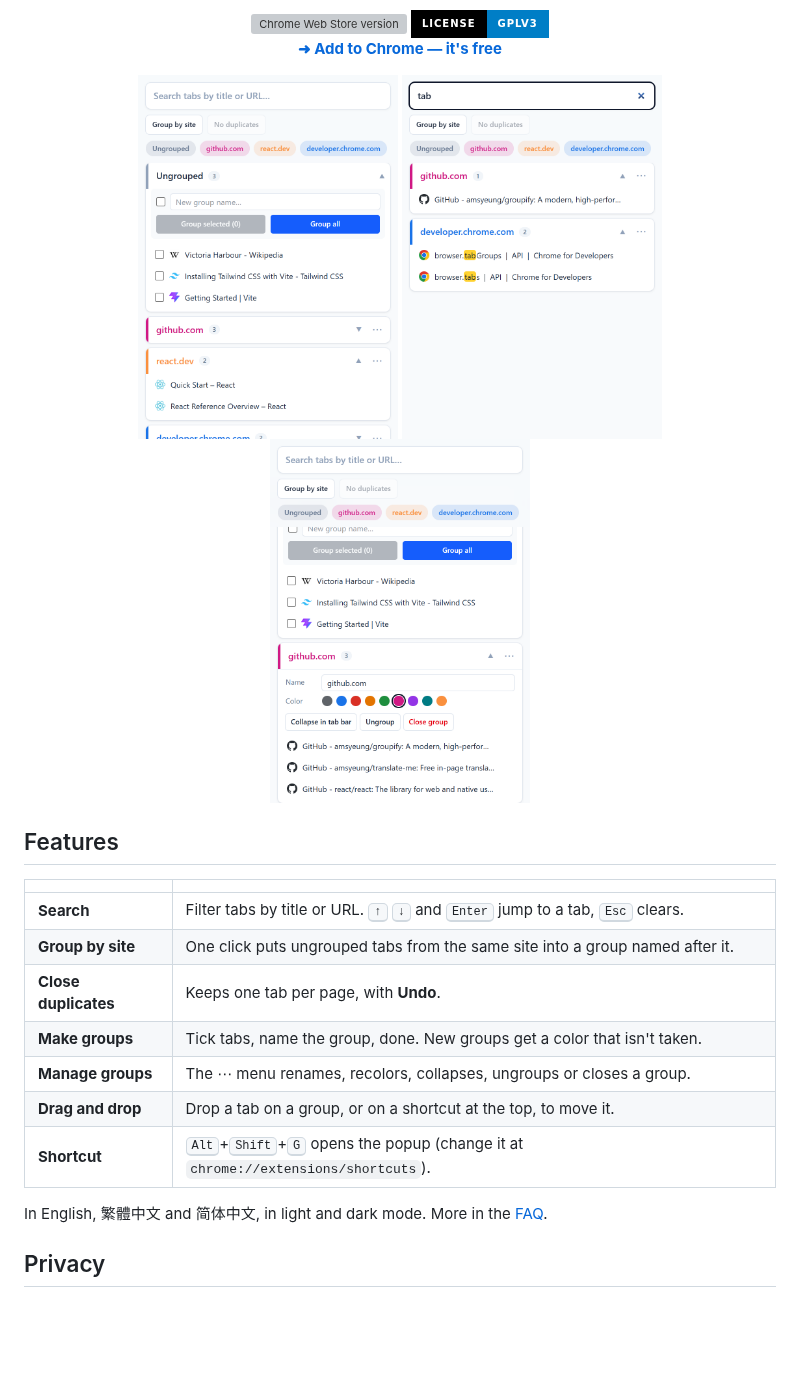
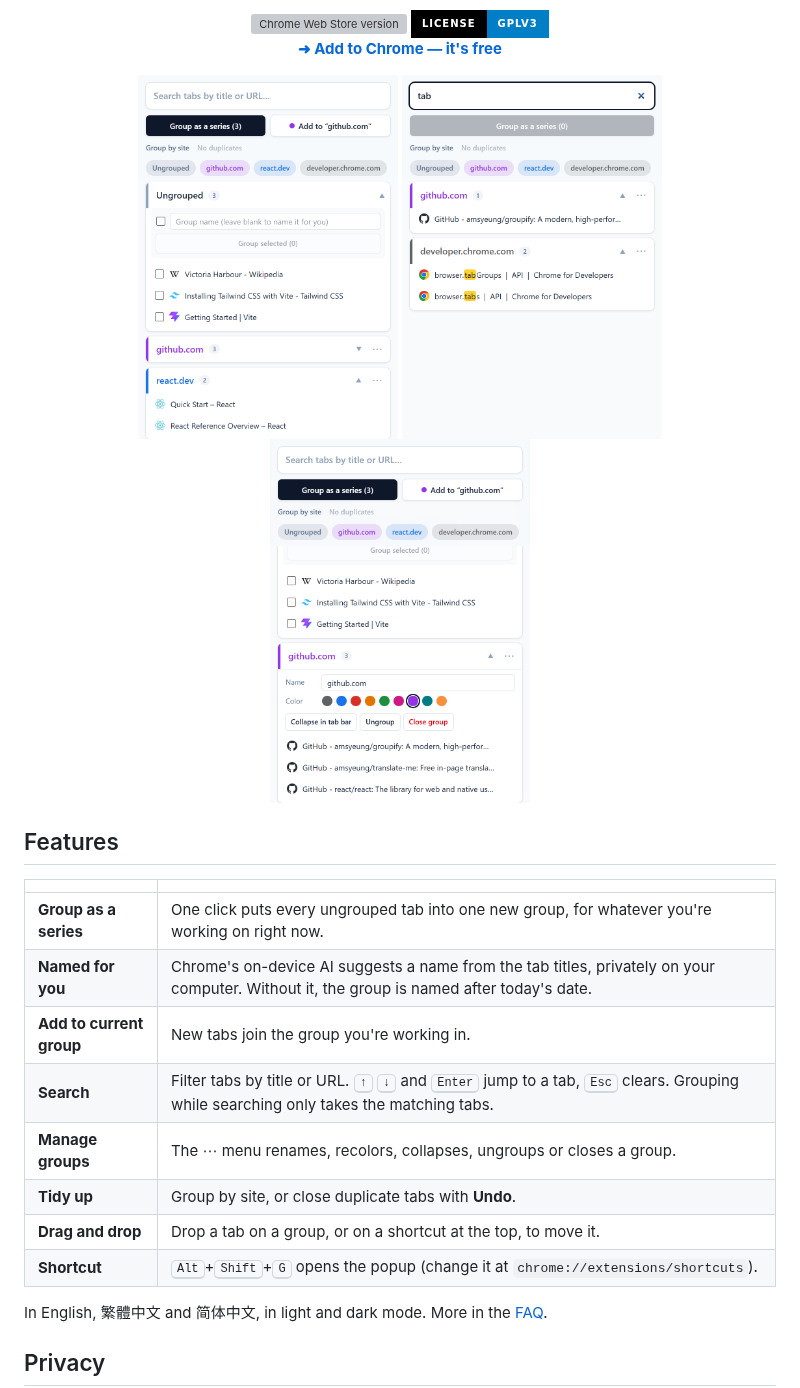
Before and after one commit to amsyeung/groupify, a Markdown page: README.md, the part around one of its changes. Drawn GitHub-style; pictures changed too: images/group-menu.png, images/popup.png, images/search.png; badges without logos; blank space fills up the shorter version; grey boxes are pictures that could not be loaded.

Commit message:
docs: describe series grouping and refresh the screenshots
Co-Authored-By: Claude Opus 5.5 <noreply@anthropic.com>

```diff
--- a/README.md
+++ b/README.md
@@ -12,15 +12,16 @@
 
 ## Features
 
-|                      |                                                                                                                   |
-| -------------------- | ----------------------------------------------------------------------------------------------------------------- |
-| **Search**           | Filter tabs by title or URL. <kbd>↑</kbd> <kbd>↓</kbd> and <kbd>Enter</kbd> jump to a tab, <kbd>Esc</kbd> clears. |
-| **Group by site**    | One click puts ungrouped tabs from the same site into a group named after it.                                     |
-| **Close duplicates** | Keeps one tab per page, with **Undo**.                                                                            |
-| **Make groups**      | Tick tabs, name the group, done. New groups get a color that isn't taken.                                         |
-| **Manage groups**    | The ⋯ menu renames, recolors, collapses, ungroups or closes a group.                                              |
-| **Drag and drop**    | Drop a tab on a group, or on a shortcut at the top, to move it.                                                   |
-| **Shortcut**         | <kbd>Alt</kbd>+<kbd>Shift</kbd>+<kbd>G</kbd> opens the popup (change it at `chrome://extensions/shortcuts`).      |
+|                          |                                                                                                                                                                          |
+| ------------------------ | ------------------------------------------------------------------------------------------------------------------------------------------------------------------------ |
+| **Group as a series**    | One click puts every ungrouped tab into one new group, for whatever you're working on right now.                                                                         |
+| **Named for you**        | Chrome's on-device AI suggests a name from the tab titles, privately on your computer. Without it, the group is named after today's date.                                |
+| **Add to current group** | New tabs join the group you're working in.                                                                                                                               |
+| **Search**               | Filter tabs by title or URL. <kbd>↑</kbd> <kbd>↓</kbd> and <kbd>Enter</kbd> jump to a tab, <kbd>Esc</kbd> clears. Grouping while searching only takes the matching tabs. |
+| **Manage groups**        | The ⋯ menu renames, recolors, collapses, ungroups or closes a group.                                                                                                     |
+| **Tidy up**              | Group by site, or close duplicate tabs with **Undo**.                                                                                                                    |
+| **Drag and drop**        | Drop a tab on a group, or on a shortcut at the top, to move it.                                                                                                          |
+| **Shortcut**             | <kbd>Alt</kbd>+<kbd>Shift</kbd>+<kbd>G</kbd> opens the popup (change it at `chrome://extensions/shortcuts`).                                                             |
 
 In English, 繁體中文 and 简体中文, in light and dark mode. More in the [FAQ](SUPPORT.md).
 
```
Also changed, not shown: other parts of README.md (+1 -1 lines), SUPPORT.md (+12 -0 lines).
